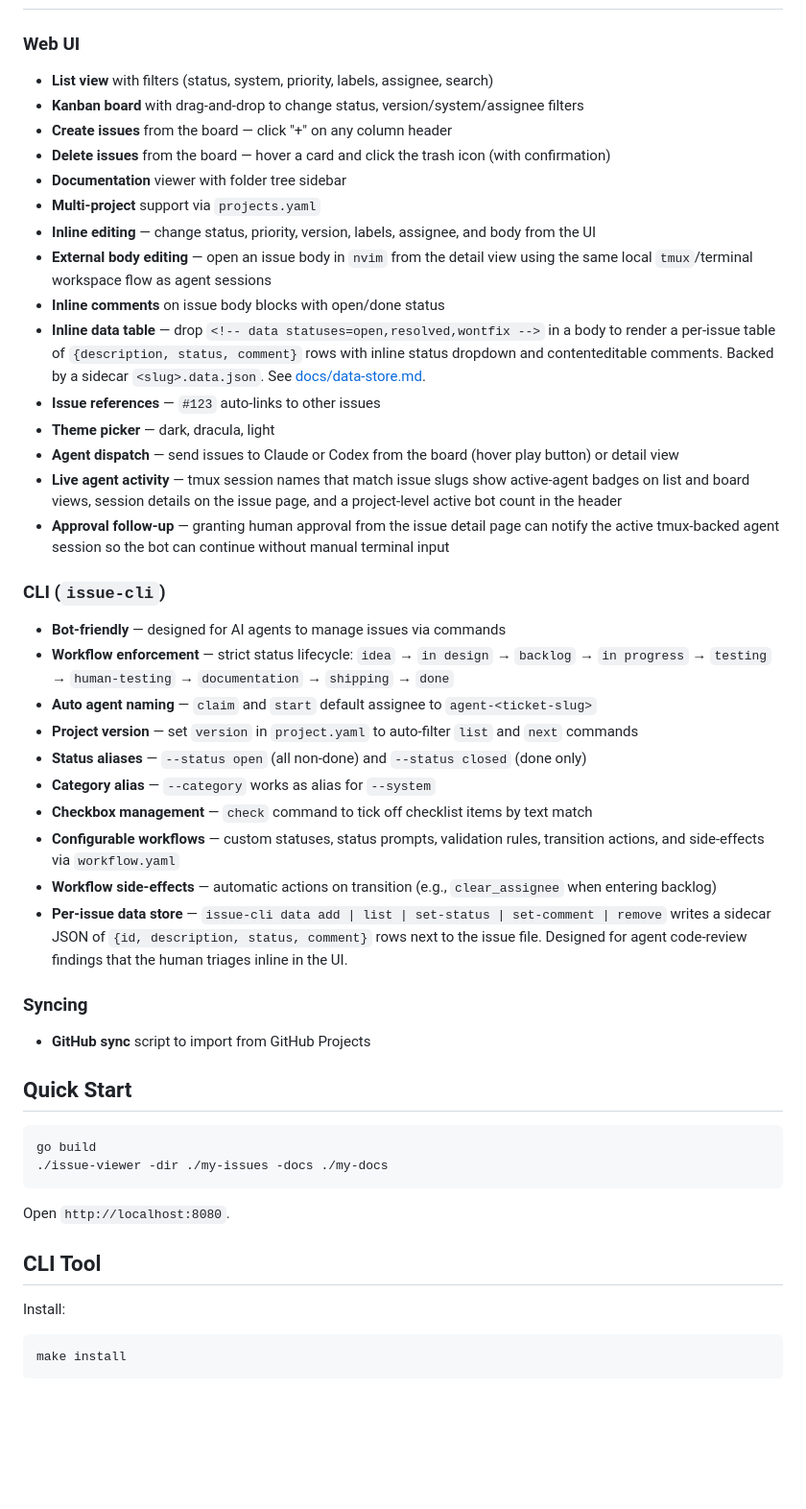
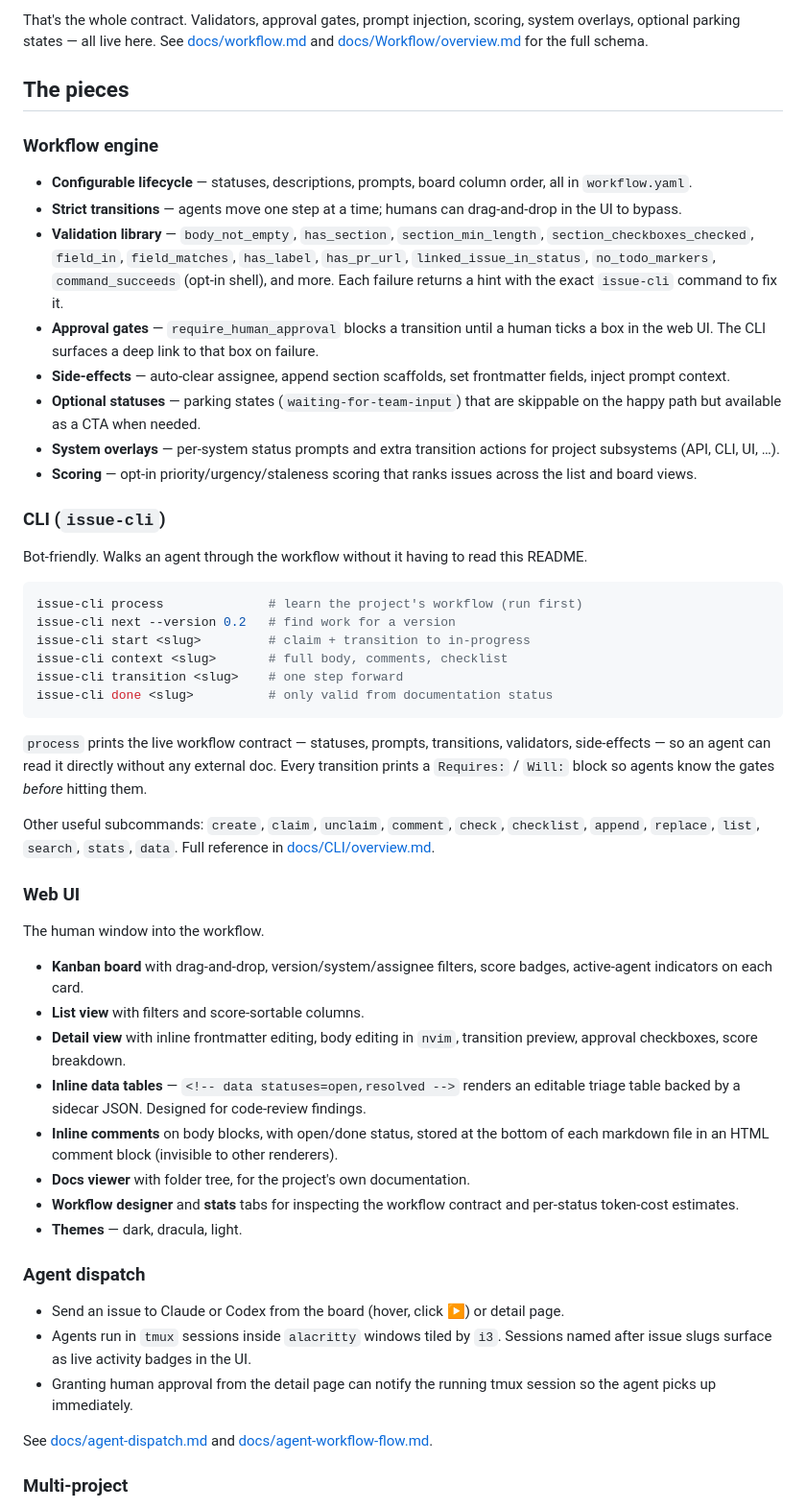
Before and after one commit to michal-franc/ai-native-project-viewer, a Markdown page: README.md, the part around one of its changes. Shown at 96% size. Drawn GitHub-style; blank space fills up the shorter version.

````diff
--- a/README.md
+++ b/README.md
@@ -24,53 +83,55 @@ Open `http://localhost:8080` to see a sample project with issues and docs.
+That's the whole contract. Validators, approval gates, prompt injection, scoring, system overlays, optional parking states — all live here. See [docs/workflow.md](docs/workflow.md) and [docs/Workflow/overview.md](docs/Workflow/overview.md) for the full schema.
+
+## The pieces
+
+### Workflow engine
+
+- **Configurable lifecycle** — statuses, descriptions, prompts, board column order, all in `workflow.yaml`.
+- **Strict transitions** — agents move one step at a time; humans can drag-and-drop in the UI to bypass.
+- **Validation library** — `body_not_empty`, `has_section`, `section_min_length`, `section_checkboxes_checked`, `field_in`, `field_matches`, `has_label`, `has_pr_url`, `linked_issue_in_status`, `no_todo_markers`, `command_succeeds` (opt-in shell), and more. Each failure returns a hint with the exact `issue-cli` command to fix it.
+- **Approval gates** — `require_human_approval` blocks a transition until a human ticks a box in the web UI. The CLI surfaces a deep link to that box on failure.
+- **Side-effects** — auto-clear assignee, append section scaffolds, set frontmatter fields, inject prompt context.
+- **Optional statuses** — parking states (`waiting-for-team-input`) that are skippable on the happy path but available as a CTA when needed.
+- **System overlays** — per-system status prompts and extra transition actions for project subsystems (API, CLI, UI, …).
+- **Scoring** — opt-in priority/urgency/staleness scoring that ranks issues across the list and board views.
+
+### CLI (`issue-cli`)
+
+Bot-friendly. Walks an agent through the workflow without it having to read this README.
+
+```bash
+issue-cli process              # learn the project's workflow (run first)
+issue-cli next --version 0.2   # find work for a version
+issue-cli start <slug>         # claim + transition to in-progress
+issue-cli context <slug>       # full body, comments, checklist
+issue-cli transition <slug>    # one step forward
+issue-cli done <slug>          # only valid from documentation status
+```
+
+`process` prints the live workflow contract — statuses, prompts, transitions, validators, side-effects — so an agent can read it directly without any external doc. Every transition prints a `Requires:` / `Will:` block so agents know the gates *before* hitting them.
+
+Other useful subcommands: `create`, `claim`, `unclaim`, `comment`, `check`, `checklist`, `append`, `replace`, `list`, `search`, `stats`, `data`. Full reference in [docs/CLI/overview.md](docs/CLI/overview.md).
 
 ### Web UI
 
-- **List view** with filters (status, system, priority, labels, assignee, search)
-- **Kanban board** with drag-and-drop to change status, version/system/assignee filters
-- **Create issues** from the board — click "+" on any column header
-- **Delete issues** from the board — hover a card and click the trash icon (with confirmation)
-- **Documentation** viewer with folder tree sidebar
-- **Multi-project** support via `projects.yaml`
-- **Inline editing** — change status, priority, version, labels, assignee, and body from the UI
-- **External body editing** — open an issue body in `nvim` from the detail view using the same local `tmux`/terminal workspace flow as agent sessions
-- **Inline comments** on issue body blocks with open/done status
-- **Inline data table** — drop `<!-- data statuses=open,resolved,wontfix -->` in a body to render a per-issue table of `{description, status, comment}` rows with inline status dropdown and contenteditable comments. Backed by a sidecar `<slug>.data.json`. See [docs/data-store.md](docs/data-store.md).
-- **Issue references** — `#123` auto-links to other issues
-- **Theme picker** — dark, dracula, light
-- **Agent dispatch** — send issues to Claude or Codex from the board (hover play button) or detail view
-- **Live agent activity** — tmux session names that match issue slugs show active-agent badges on list and board views, session details on the issue page, and a project-level active bot count in the header
-- **Approval follow-up** — granting human approval from the issue detail page can notify the active tmux-backed agent session so the bot can continue without manual terminal input
+The human window into the workflow.
 
-### CLI (`issue-cli`)
+- **Kanban board** with drag-and-drop, version/system/assignee filters, score badges, active-agent indicators on each card.
+- **List view** with filters and score-sortable columns.
+- **Detail view** with inline frontmatter editing, body editing in `nvim`, transition preview, approval checkboxes, score breakdown.
+- **Inline data tables** — `<!-- data statuses=open,resolved -->` renders an editable triage table backed by a sidecar JSON. Designed for code-review findings.
+- **Inline comments** on body blocks, with open/done status, stored at the bottom of each markdown file in an HTML comment block (invisible to other renderers).
+- **Docs viewer** with folder tree, for the project's own documentation.
+- **Workflow designer** and **stats** tabs for inspecting the workflow contract and per-status token-cost estimates.
+- **Themes** — dark, dracula, light.
 
-- **Bot-friendly** — designed for AI agents to manage issues via commands
-- **Workflow enforcement** — strict status lifecycle: `idea` → `in design` → `backlog` → `in progress` → `testing` → `human-testing` → `documentation` → `shipping` → `done`
-- **Auto agent naming** — `claim` and `start` default assignee to `agent-<ticket-slug>`
-- **Project version** — set `version` in `project.yaml` to auto-filter `list` and `next` commands
-- **Status aliases** — `--status open` (all non-done) and `--status closed` (done only)
-- **Category alias** — `--category` works as alias for `--system`
-- **Checkbox management** — `check` command to tick off checklist items by text match
-- **Configurable workflows** — custom statuses, status prompts, validation rules, transition actions, and side-effects via `workflow.yaml`
-- **Workflow side-effects** — automatic actions on transition (e.g., `clear_assignee` when entering backlog)
-- **Per-issue data store** — `issue-cli data add | list | set-status | set-comment | remove` writes a sidecar JSON of `{id, description, status, comment}` rows next to the issue file. Designed for agent code-review findings that the human triages inline in the UI.
+### Agent dispatch
 
-### Syncing
+- Send an issue to Claude or Codex from the board (hover, click ▶) or detail page.
+- Agents run in `tmux` sessions inside `alacritty` windows tiled by `i3`. Sessions named after issue slugs surface as live activity badges in the UI.
+- Granting human approval from the detail page can notify the running tmux session so the agent picks up immediately.
 
-- **GitHub sync** script to import from GitHub Projects
+See [docs/agent-dispatch.md](docs/agent-dispatch.md) and [docs/agent-workflow-flow.md](docs/agent-workflow-flow.md).
 
-## Quick Start
+### Multi-project
 
-```bash
-go build
-./issue-viewer -dir ./my-issues -docs ./my-docs
-```
-
-Open `http://localhost:8080`.
-
-## CLI Tool
-
-Install:
-
-```bash
-make install
-```
-
````
Also changed, not shown: other parts of README.md (+140 -193 lines).
